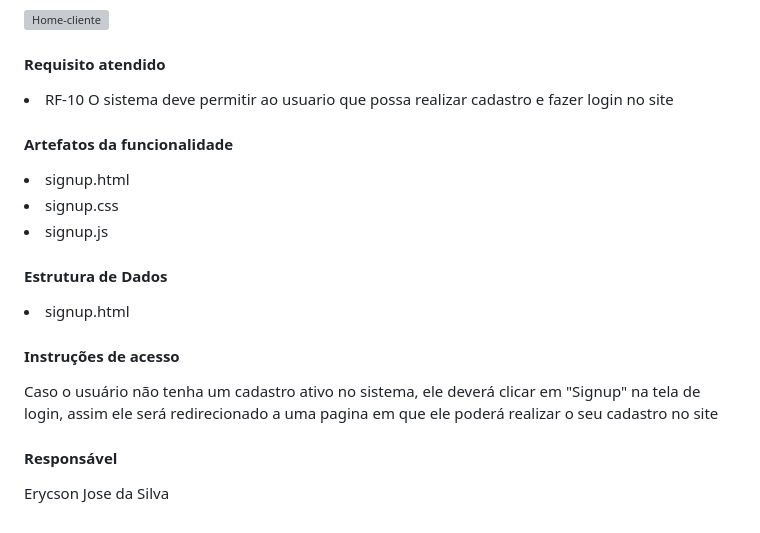
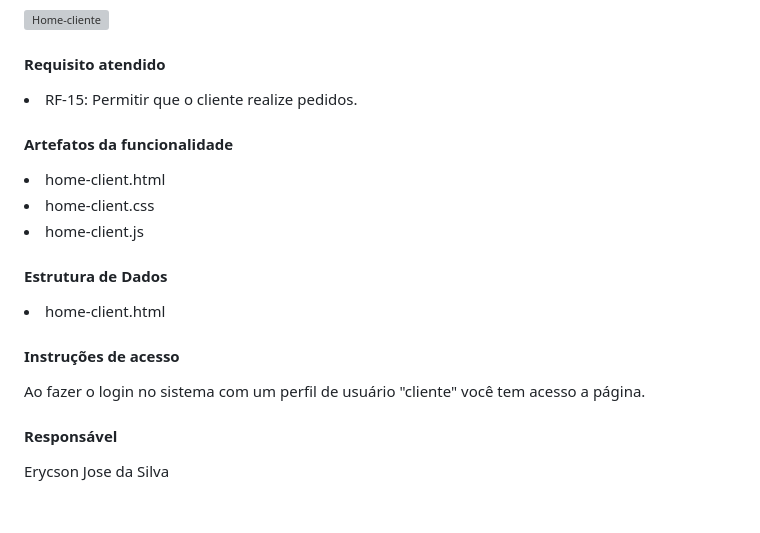
Before and after one commit to ICEI-PUC-Minas-PMV-ADS/pmv-ads-2024-1-e1-proj-web-t5-pmv-ads-2024-1-e1-projsysfap, a Markdown page: documentos/06-Programação de Funcionalidades.md, the part around the change. Drawn GitHub-style; grey boxes are pictures that could not be loaded.

Commit message:
Finalizando documentação

```diff
--- a/documentos/06-Programação de Funcionalidades.md
+++ b/documentos/06-Programação de Funcionalidades.md
@@ -202,24 +202,24 @@ Pedro Henrique Pires de Souza Neves
 
 #### Requisito atendido
 
-<li>RF-10	O sistema deve permitir ao usuario que possa realizar cadastro e fazer login no site</li>
+<li>RF-15: Permitir que o cliente realize pedidos.</li>
 
 
 #### Artefatos da funcionalidade
 
-<li>signup.html</li>
-<li>signup.css</li>
-<li>signup.js</li>
+<li>home-client.html</li>
+<li>home-client.css</li>
+<li>home-client.js</li>
 
 
 #### Estrutura de Dados
 
-<li>signup.html</li>
+<li>home-client.html</li>
 
 
 #### Instruções de acesso
 
-Caso o usuário não tenha um cadastro ativo no sistema, ele deverá clicar em "Signup" na tela de login, assim ele será redirecionado a uma pagina em que ele poderá realizar o seu cadastro no site
+Ao fazer o login no sistema com um perfil de usuário "cliente" você tem acesso a página.
 
 
 #### Responsável
```
Also changed, not shown: documentos/02-Especificação do Projeto.md (+2 -2 lines), documentos/08-Registro de Testes de Software.md (+0 -6 lines).
